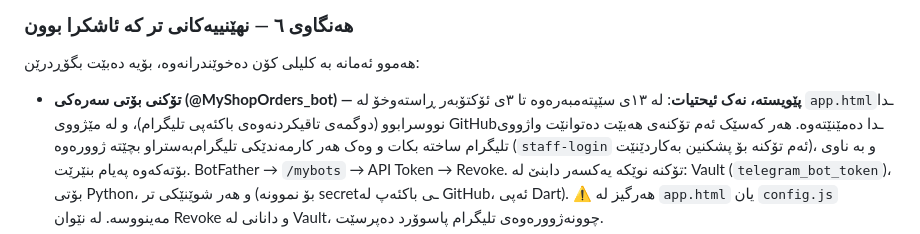
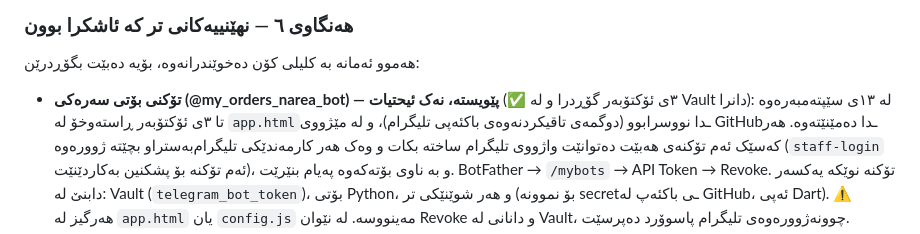
Before and after one commit to hussenmuhamad5-bit/my-order, a Markdown page: SECURITY-ROLLOUT.md, the part around the change. Drawn GitHub-style.

Commit message:
docs: main bot is @my_orders_narea_bot; its token was rotated on 2026-10-03
Co-Authored-By: Claude Opus 5.5 <noreply@anthropic.com>
Claude-Session: https://claude.ai/code/session_01CxiN9UJs1EiPBQ5fBjhcRL

```diff
--- a/SECURITY-ROLLOUT.md
+++ b/SECURITY-ROLLOUT.md
@@ -101,7 +101,7 @@ Run بکە. بێ ئەو، کارمەندی ڕاگیراو بەجیاتی پەی
 
 هەموو ئەمانە بە کلیلی کۆن دەخوێندرانەوە، بۆیە دەبێت بگۆڕدرێن:
 
-- **تۆکنی بۆتی سەرەکی (@MyShopOrders_bot) — پێویستە، نەک ئیحتیات**: لە ١٣ی سێپتەمبەرەوە تا ٣ی
+- **تۆکنی بۆتی سەرەکی (@my_orders_narea_bot) — پێویستە، نەک ئیحتیات** (✅ ٣ی ئۆکتۆبەر گۆڕدرا و لە Vault دانرا): لە ١٣ی سێپتەمبەرەوە تا ٣ی
   ئۆکتۆبەر ڕاستەوخۆ لە `app.html`ـدا نووسرابوو (دوگمەی تاقیکردنەوەی باکئەپی تلیگرام)، و لە مێژووی
   GitHubـدا دەمێنێتەوە. هەر کەسێک ئەم تۆکنەی هەبێت دەتوانێت واژووی تلیگرام ساختە بکات و وەک هەر
   کارمەندێکی تلیگرام‌بەستراو بچێتە ژوورەوە (`staff-login` ئەم تۆکنە بۆ پشکنین بەکاردێنێت)، و بە
```
